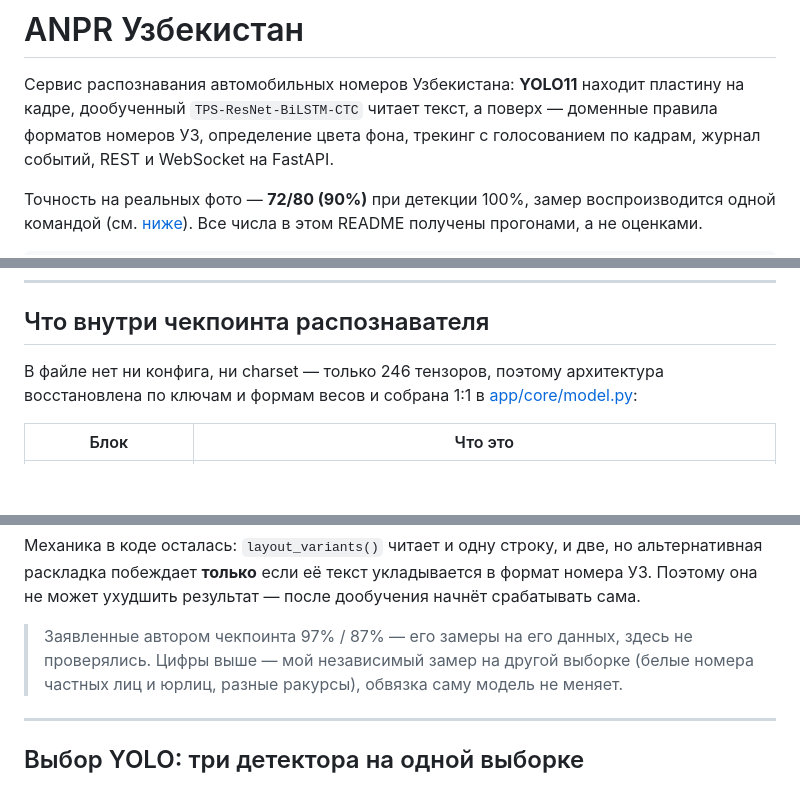
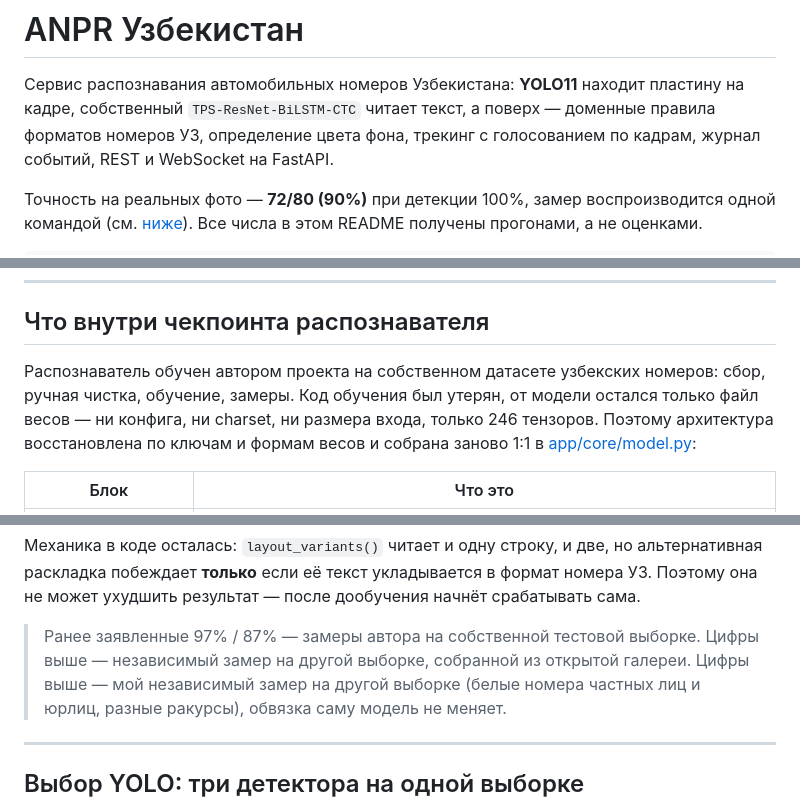
Before and after one commit to IzzatulloOne/plate-recognition-uz, a Markdown page: README.md, 3 parts joined by grey strips. Rendered like a GitHub page; blank space fills up the shorter version.

Commit message:
README: распознаватель — собственная модель, а не сторонний чекпоинт
Датасет узбекских номеров собран и вычищен вручную, обучение и замеры свои.
Код обучения был утерян, остался только файл весов без конфига и charset —
поэтому архитектура и алфавит восстановлены по весам собственной модели.

```diff
--- a/README.md
+++ b/README.md
@@ -1,7 +1,7 @@
 # ANPR Узбекистан
 
 Сервис распознавания автомобильных номеров Узбекистана: **YOLO11** находит пластину на кадре,
-дообученный `TPS-ResNet-BiLSTM-CTC` читает текст, а поверх — доменные правила форматов номеров УЗ,
+собственный `TPS-ResNet-BiLSTM-CTC` читает текст, а поверх — доменные правила форматов номеров УЗ,
 определение цвета фона, трекинг с голосованием по кадрам, журнал событий, REST и WebSocket
 на FastAPI.
 
@@ -92,8 +92,11 @@ curl -X POST http://localhost:8000/v1/streams -H 'content-type: application/json
 
 ## Что внутри чекпоинта распознавателя
 
-В файле нет ни конфига, ни charset — только 246 тензоров, поэтому архитектура восстановлена
-по ключам и формам весов и собрана 1:1 в [app/core/model.py](app/core/model.py):
+Распознаватель обучен автором проекта на собственном датасете узбекских номеров: сбор,
+ручная чистка, обучение, замеры. Код обучения был утерян, от модели остался только файл
+весов — ни конфига, ни charset, ни размера входа, только 246 тензоров. Поэтому архитектура
+восстановлена по ключам и формам весов и собрана заново 1:1 в
+[app/core/model.py](app/core/model.py):
 
 | Блок | Что это |
 |---|---|
@@ -260,7 +263,8 @@ python -m tools.eval_uz --run --out data/eval-color
 раскладка побеждает **только** если её текст укладывается в формат номера УЗ. Поэтому она не
 может ухудшить результат — после дообучения начнёт срабатывать сама.
 
-> Заявленные автором чекпоинта 97% / 87% — его замеры на его данных, здесь не проверялись. Цифры выше — мой
+> Ранее заявленные 97% / 87% — замеры автора на собственной тестовой выборке. Цифры выше —
+> независимый замер на другой выборке, собранной из открытой галереи. Цифры выше — мой
 > независимый замер на другой выборке (белые номера частных лиц и юрлиц, разные ракурсы),
 > обвязка саму модель не меняет.
 
```
